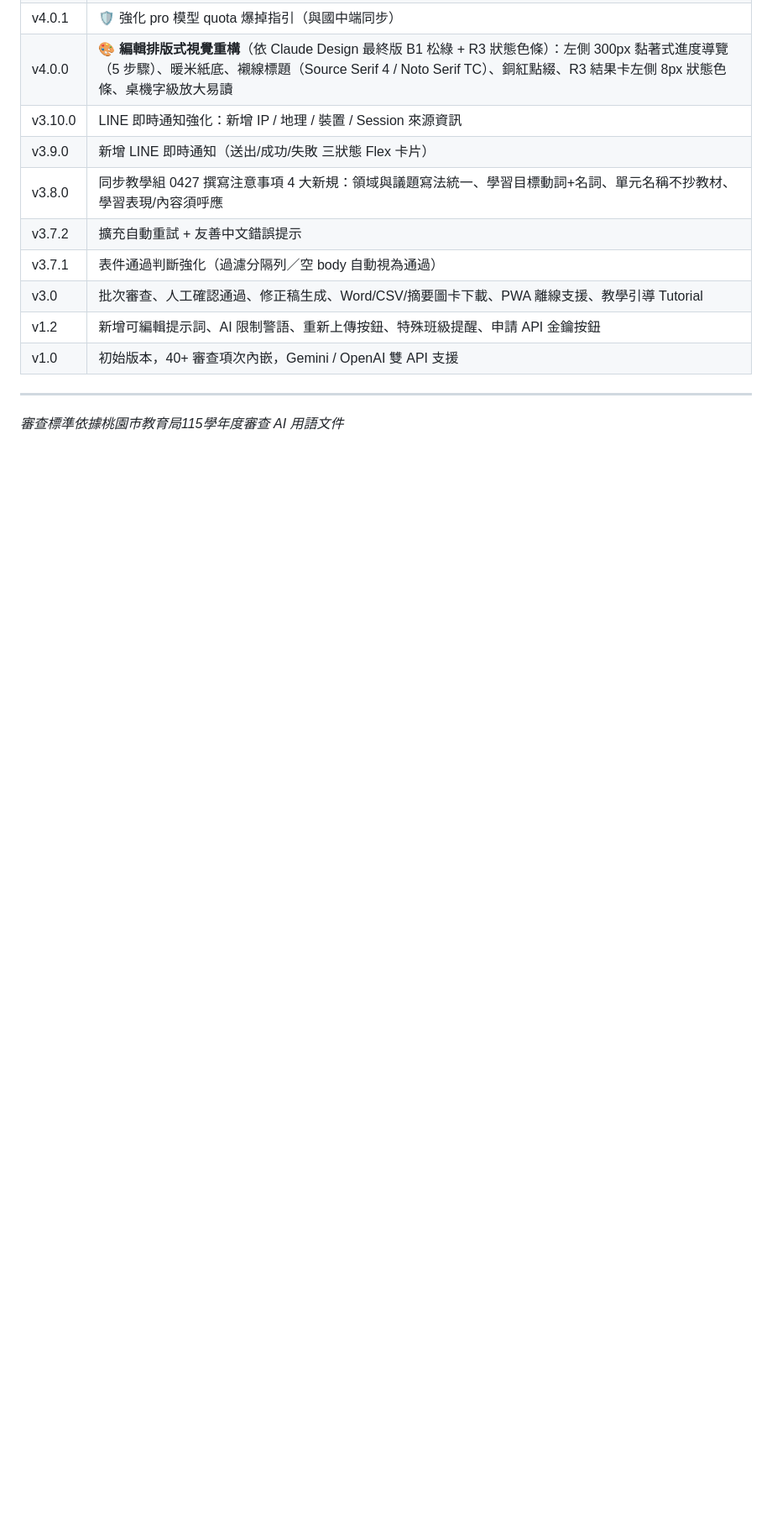
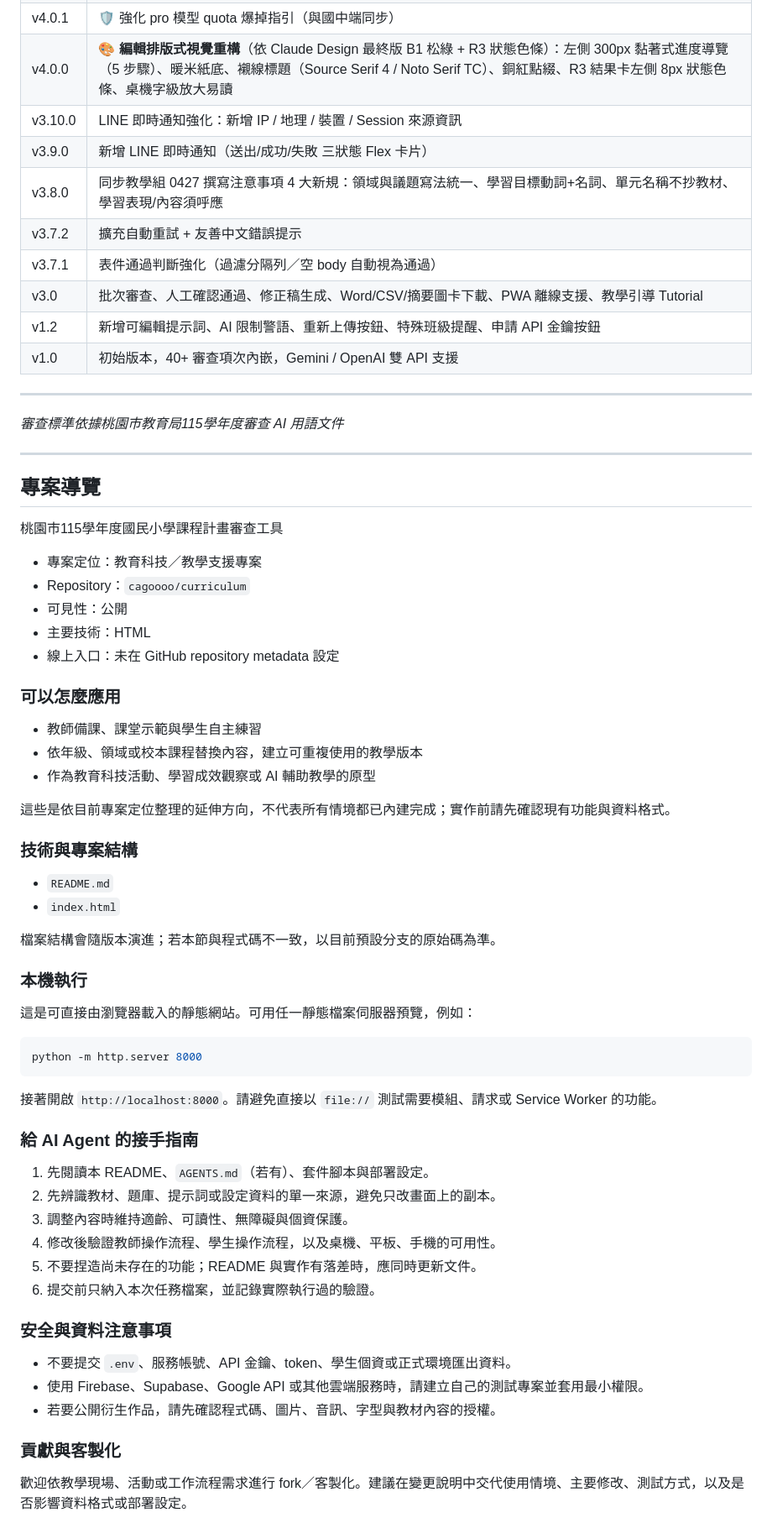
Before and after one commit to cagoooo/curriculum, a Markdown page: README.md, the part around the change. Shown at 84% size. Rendered like a GitHub page; blank space fills up the shorter version.

Commit message:
docs: 補充專案 README 導覽

````diff
--- a/README.md
+++ b/README.md
@@ -117,3 +117,59 @@ cd curriculum
 ---
 
 *審查標準依據桃園市教育局115學年度審查 AI 用語文件*
+
+---
+
+<!-- BEGIN:PROJECT_GUIDE -->
+## 專案導覽
+
+桃園市115學年度國民小學課程計畫審查工具
+
+- 專案定位：教育科技／教學支援專案
+- Repository：`cagoooo/curriculum`
+- 可見性：公開
+- 主要技術：HTML
+- 線上入口：未在 GitHub repository metadata 設定
+
+### 可以怎麼應用
+
+- 教師備課、課堂示範與學生自主練習
+- 依年級、領域或校本課程替換內容，建立可重複使用的教學版本
+- 作為教育科技活動、學習成效觀察或 AI 輔助教學的原型
+
+這些是依目前專案定位整理的延伸方向，不代表所有情境都已內建完成；實作前請先確認現有功能與資料格式。
+
+### 技術與專案結構
+
+- `README.md`
+- `index.html`
+
+檔案結構會隨版本演進；若本節與程式碼不一致，以目前預設分支的原始碼為準。
+
+### 本機執行
+
+這是可直接由瀏覽器載入的靜態網站。可用任一靜態檔案伺服器預覽，例如：
+```bash
+python -m http.server 8000
+```
+接著開啟 `http://localhost:8000`。請避免直接以 `file://` 測試需要模組、請求或 Service Worker 的功能。
+
+### 給 AI Agent 的接手指南
+
+1. 先閱讀本 README、`AGENTS.md`（若有）、套件腳本與部署設定。
+2. 先辨識教材、題庫、提示詞或設定資料的單一來源，避免只改畫面上的副本。
+3. 調整內容時維持適齡、可讀性、無障礙與個資保護。
+4. 修改後驗證教師操作流程、學生操作流程，以及桌機、平板、手機的可用性。
+5. 不要捏造尚未存在的功能；README 與實作有落差時，應同時更新文件。
+6. 提交前只納入本次任務檔案，並記錄實際執行過的驗證。
+
+### 安全與資料注意事項
+
+- 不要提交 `.env`、服務帳號、API 金鑰、token、學生個資或正式環境匯出資料。
+- 使用 Firebase、Supabase、Google API 或其他雲端服務時，請建立自己的測試專案並套用最小權限。
+- 若要公開衍生作品，請先確認程式碼、圖片、音訊、字型與教材內容的授權。
+
+### 貢獻與客製化
+
+歡迎依教學現場、活動或工作流程需求進行 fork／客製化。建議在變更說明中交代使用情境、主要修改、測試方式，以及是否影響資料格式或部署設定。
+<!-- END:PROJECT_GUIDE -->
````
